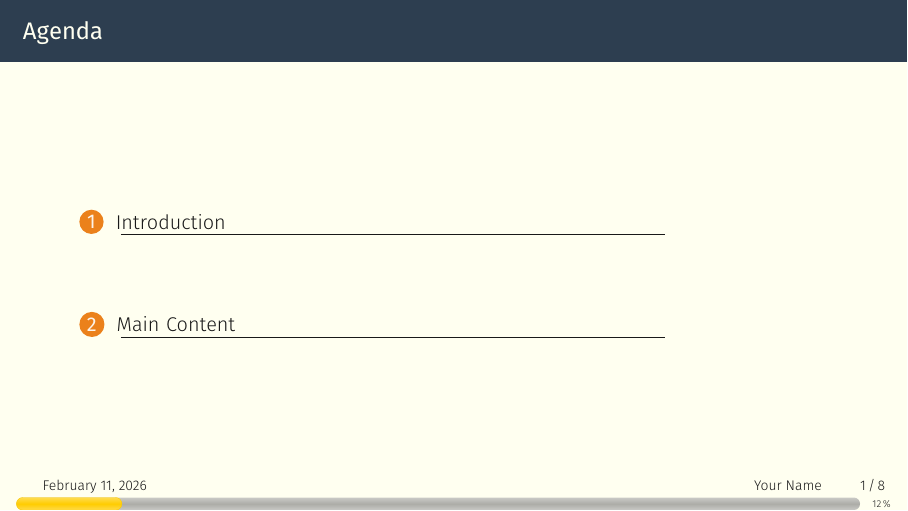
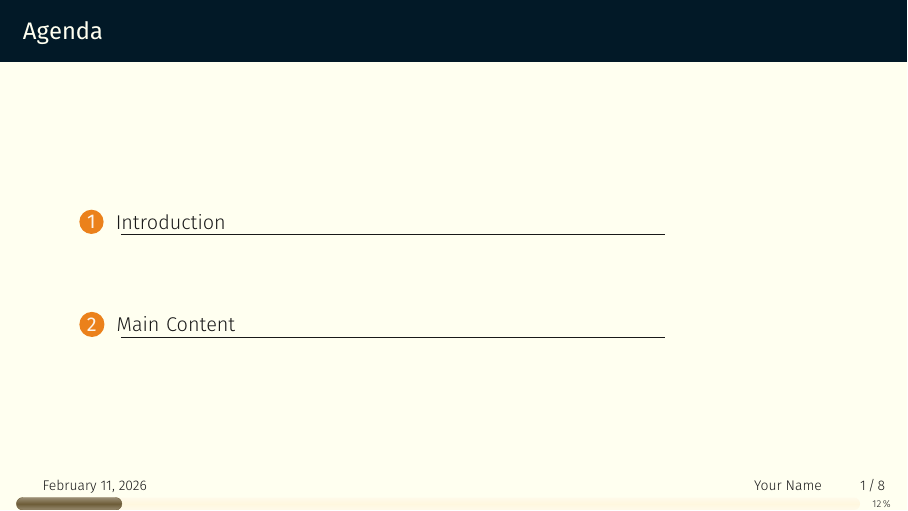
Before and after one commit to allegra-saggese/overleaf-beamer, LaTeX slides (main.tex, which reads gotham-personal.tex): page 2 of 11. Compiled offline with XeLaTeX; a missing font is replaced by an installed copy or a similar font.

Commit message:
allow for custom colors

```diff
--- a/gotham-personal.tex
+++ b/gotham-personal.tex
@@ -96,7 +96,7 @@
 \gothamset{
   background=light,
   block=fill,
-  colorset=anthracite,
+  % Keep custom colorlets from this file; avoid resetting to Gotham defaults.
   numbering=totalframenumber,
   progressbar position=foot,
   progressbar style=rounded box,
```
